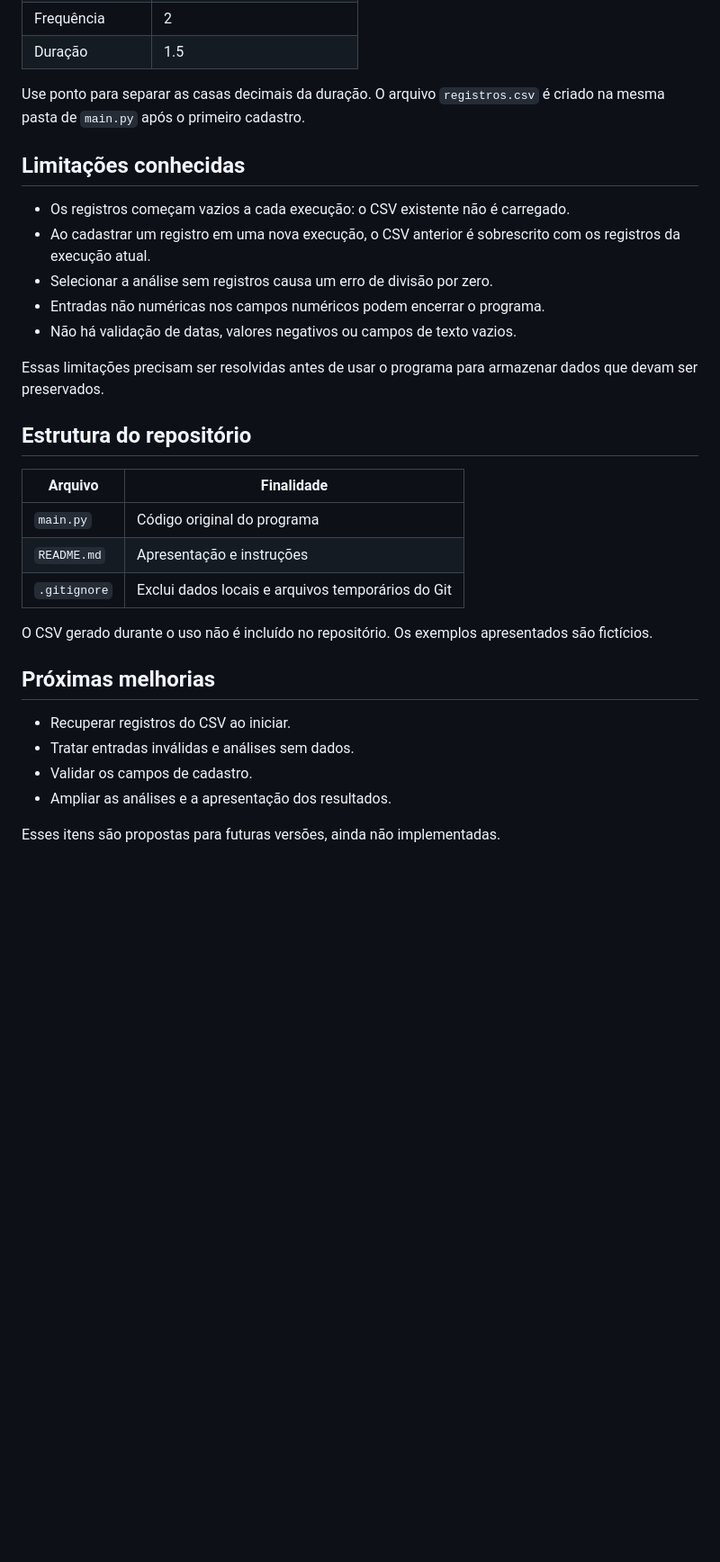
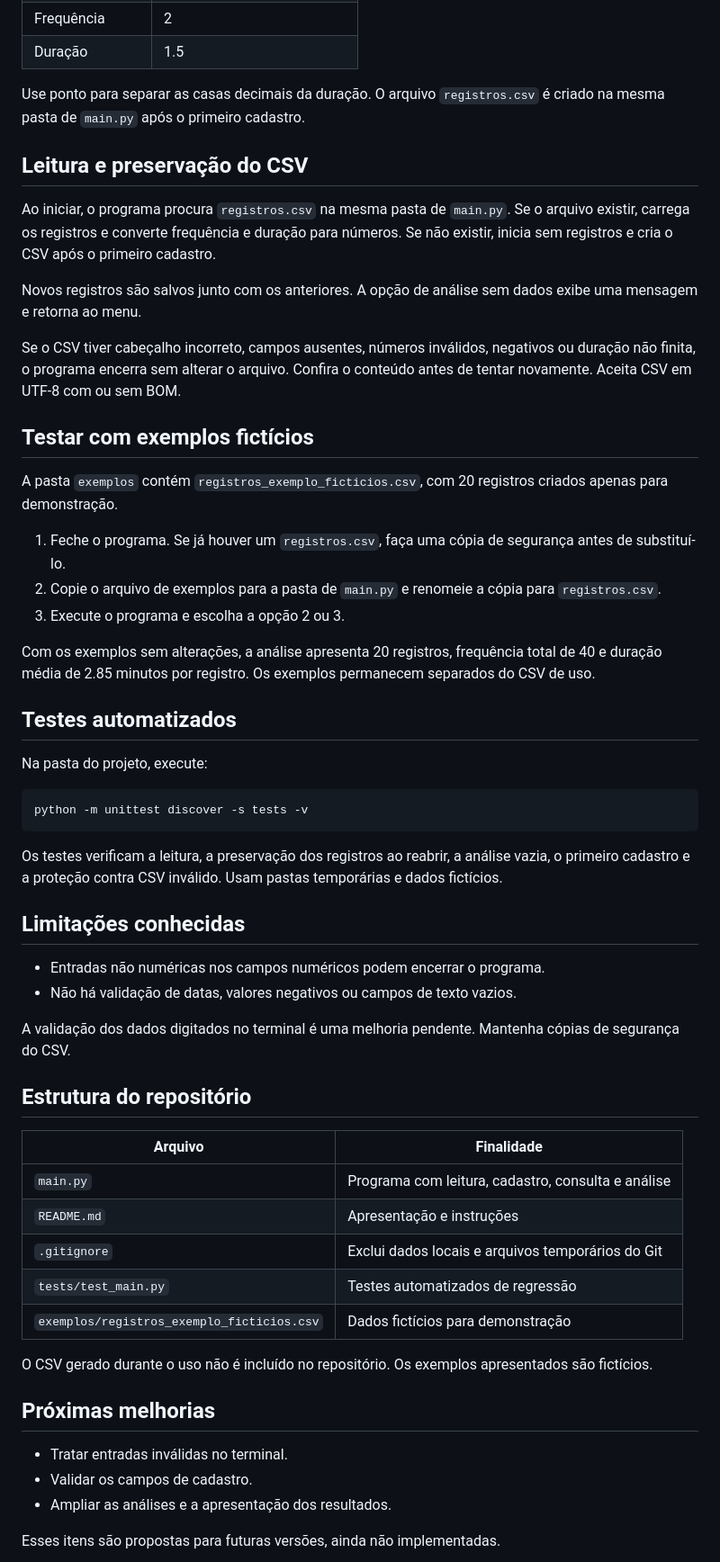
Before and after one commit to fdvale/comportadata, a Markdown page: README.md, the part around one of its changes. Shown at 90% size. GitHub-like rendering; blank space fills up the shorter version.

Commit message:
Atualiza instruções de persistência e exemplos do ComportaData

````diff
--- a/README.md
+++ b/README.md
@@ -72,30 +72,56 @@ Digite os comandos de execução no terminal, antes de abrir o programa. No menu
 
 Use ponto para separar as casas decimais da duração. O arquivo `registros.csv` é criado na mesma pasta de `main.py` após o primeiro cadastro.
 
+## Leitura e preservação do CSV
+
+Ao iniciar, o programa procura `registros.csv` na mesma pasta de `main.py`. Se o arquivo existir, carrega os registros e converte frequência e duração para números. Se não existir, inicia sem registros e cria o CSV após o primeiro cadastro.
+
+Novos registros são salvos junto com os anteriores. A opção de análise sem dados exibe uma mensagem e retorna ao menu.
+
+Se o CSV tiver cabeçalho incorreto, campos ausentes, números inválidos, negativos ou duração não finita, o programa encerra sem alterar o arquivo. Confira o conteúdo antes de tentar novamente. Aceita CSV em UTF-8 com ou sem BOM.
+
+## Testar com exemplos fictícios
+
+A pasta `exemplos` contém `registros_exemplo_ficticios.csv`, com 20 registros criados apenas para demonstração.
+
+1. Feche o programa. Se já houver um `registros.csv`, faça uma cópia de segurança antes de substituí-lo.
+2. Copie o arquivo de exemplos para a pasta de `main.py` e renomeie a cópia para `registros.csv`.
+3. Execute o programa e escolha a opção 2 ou 3.
+
+Com os exemplos sem alterações, a análise apresenta 20 registros, frequência total de 40 e duração média de 2.85 minutos por registro. Os exemplos permanecem separados do CSV de uso.
+
+## Testes automatizados
+
+Na pasta do projeto, execute:
+
+```bash
+python -m unittest discover -s tests -v
+```
+
+Os testes verificam a leitura, a preservação dos registros ao reabrir, a análise vazia, o primeiro cadastro e a proteção contra CSV inválido. Usam pastas temporárias e dados fictícios.
+
 ## Limitações conhecidas
 
-- Os registros começam vazios a cada execução: o CSV existente não é carregado.
-- Ao cadastrar um registro em uma nova execução, o CSV anterior é sobrescrito com os registros da execução atual.
-- Selecionar a análise sem registros causa um erro de divisão por zero.
 - Entradas não numéricas nos campos numéricos podem encerrar o programa.
 - Não há validação de datas, valores negativos ou campos de texto vazios.
 
-Essas limitações precisam ser resolvidas antes de usar o programa para armazenar dados que devam ser preservados.
+A validação dos dados digitados no terminal é uma melhoria pendente. Mantenha cópias de segurança do CSV.
 
 ## Estrutura do repositório
 
 | Arquivo | Finalidade |
 |---|---|
-| `main.py` | Código original do programa |
+| `main.py` | Programa com leitura, cadastro, consulta e análise |
 | `README.md` | Apresentação e instruções |
 | `.gitignore` | Exclui dados locais e arquivos temporários do Git |
+| `tests/test_main.py` | Testes automatizados de regressão |
+| `exemplos/registros_exemplo_ficticios.csv` | Dados fictícios para demonstração |
 
 O CSV gerado durante o uso não é incluído no repositório. Os exemplos apresentados são fictícios.
 
 ## Próximas melhorias
 
-- Recuperar registros do CSV ao iniciar.
-- Tratar entradas inválidas e análises sem dados.
+- Tratar entradas inválidas no terminal.
 - Validar os campos de cadastro.
 - Ampliar as análises e a apresentação dos resultados.
 
````
Also changed, not shown: other parts of README.md (+3 -3 lines).
